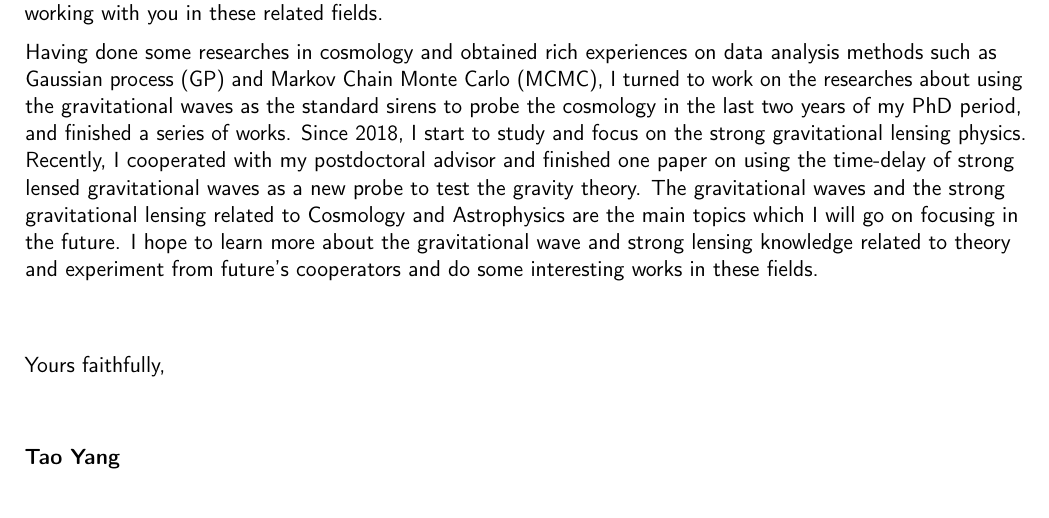
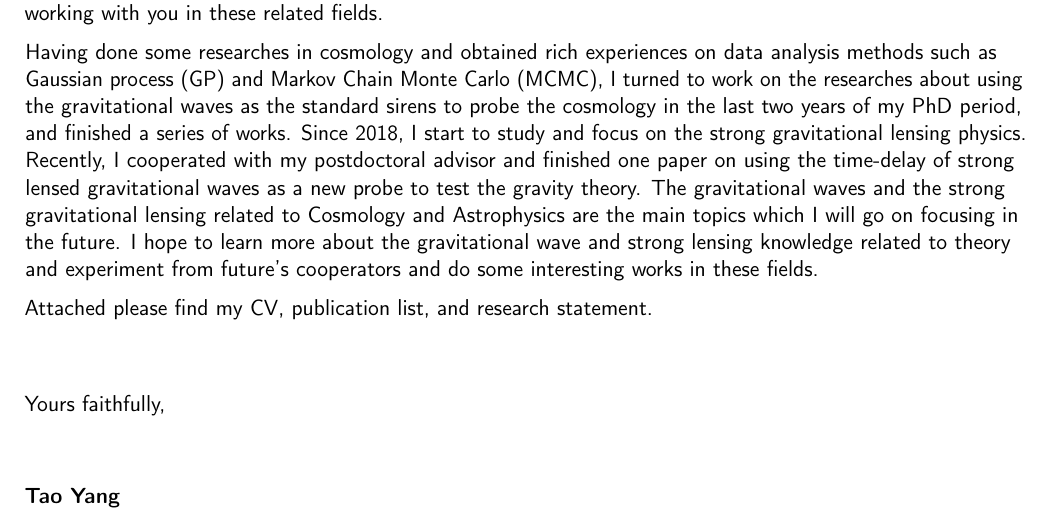
Before and after one commit to lighink/CV, a LaTeX CV (cover_letter.tex): part of the page, cut so that both start at the same text. Compiled offline with pdfLaTeX.

Commit message:
dev for CV

```diff
--- a/cover_letter.tex
+++ b/cover_letter.tex
@@ -50,6 +50,8 @@ Cosmology and Astrophysics are the main topics which I will go on focusing in th
 knowledge related to theory and experiment from future’s cooperators and do some interesting works in these
 fields.
 
+Attached please find my CV, publication list, and research statement.
+
 \vspace{10mm}
 
 \makeletterclosing
```
